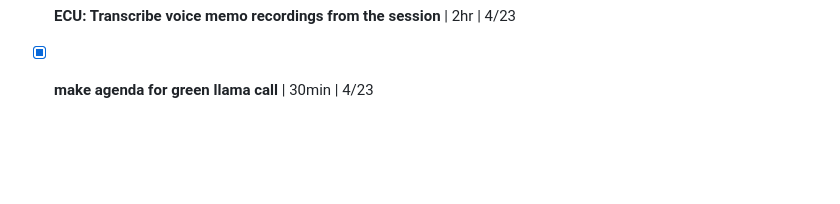
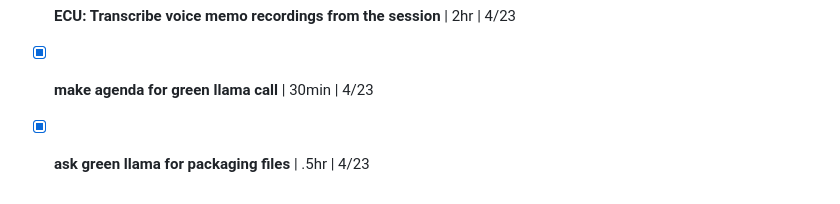
Before and after one commit to drdgobl/brad-tasks, a Markdown page: TASKS-ARCHIVE.md, the part around one of its changes. Drawn GitHub-style; blank space fills up the shorter version.

Commit message:
Archive: ask green llama for packaging files

```diff
--- a/TASKS-ARCHIVE.md
+++ b/TASKS-ARCHIVE.md
@@ -66,3 +66,4 @@
 - [x] **Review BE business exec audit doc** | 2hr | 4/22
 - [x] **ECU: Transcribe voice memo recordings from the session** | 2hr | 4/23
 - [x] **make agenda for green llama call** | 30min | 4/23
+- [x] **ask green llama for packaging files** | .5hr | 4/23
```
Also changed, not shown: other parts of TASKS-ARCHIVE.md (+1 -1 lines).
